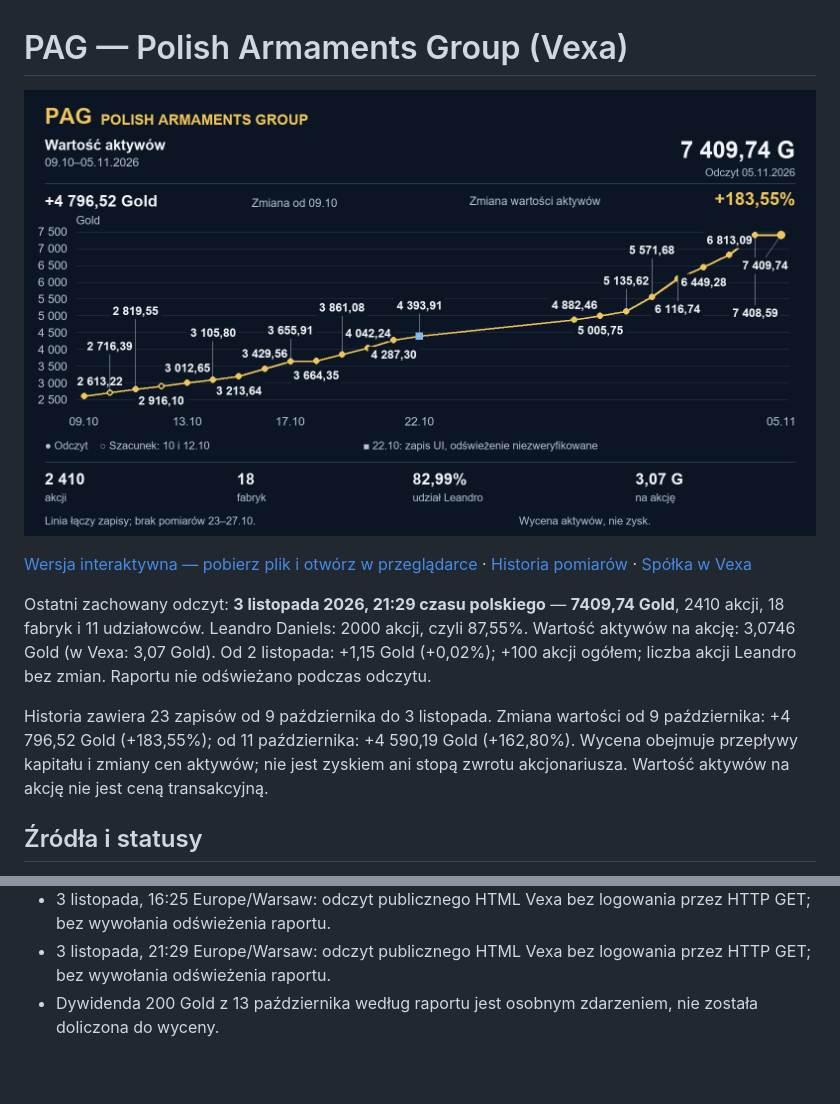
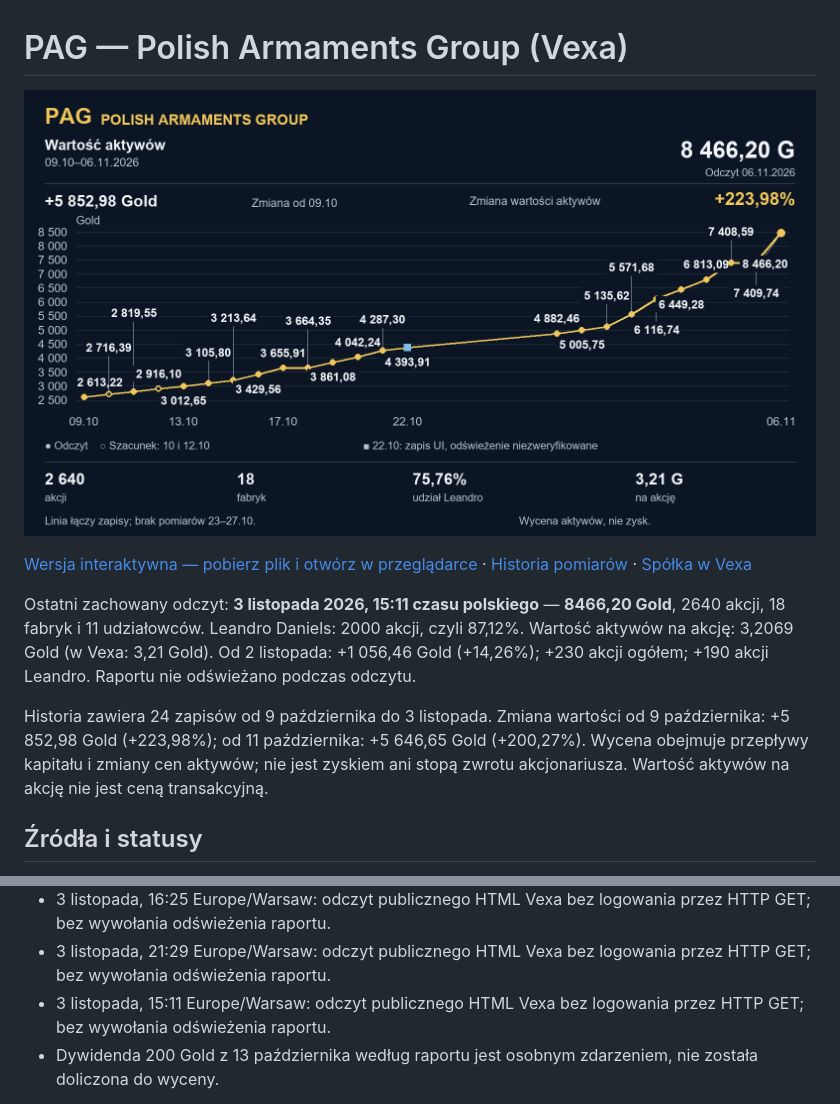
Before and after one commit to piotrzdrenka-droid/pag-chart, a Markdown page: README.md, 2 parts joined by grey strips. Rendered like a GitHub page; pictures changed too: pag-chart.png; blank space fills up the shorter version.

```diff
--- a/README.md
+++ b/README.md
@@ -4,9 +4,9 @@
 
 [Wersja interaktywna — pobierz plik i otwórz w przeglądarce](pag-chart.html) · [Historia pomiarów](history.json) · [Spółka w Vexa](https://vexa.e-sim.org/stockCompany.html?id=45)
 
-Ostatni zachowany odczyt: **3 listopada 2026, 21:29 czasu polskiego** — **7409,74 Gold**, 2410 akcji, 18 fabryk i 11 udziałowców. Leandro Daniels: 2000 akcji, czyli 87,55%. Wartość aktywów na akcję: 3,0746 Gold (w Vexa: 3,07 Gold). Od 2 listopada: +1,15 Gold (+0,02%); +100 akcji ogółem; liczba akcji Leandro bez zmian. Raportu nie odświeżano podczas odczytu.
+Ostatni zachowany odczyt: **3 listopada 2026, 15:11 czasu polskiego** — **8466,20 Gold**, 2640 akcji, 18 fabryk i 11 udziałowców. Leandro Daniels: 2000 akcji, czyli 87,12%. Wartość aktywów na akcję: 3,2069 Gold (w Vexa: 3,21 Gold). Od 2 listopada: +1 056,46 Gold (+14,26%); +230 akcji ogółem; +190 akcji Leandro. Raportu nie odświeżano podczas odczytu.
 
-Historia zawiera 23 zapisów od 9 października do 3 listopada. Zmiana wartości od 9 października: +4 796,52 Gold (+183,55%); od 11 października: +4 590,19 Gold (+162,80%). Wycena obejmuje przepływy kapitału i zmiany cen aktywów; nie jest zyskiem ani stopą zwrotu akcjonariusza. Wartość aktywów na akcję nie jest ceną transakcyjną.
+Historia zawiera 24 zapisów od 9 października do 3 listopada. Zmiana wartości od 9 października: +5 852,98 Gold (+223,98%); od 11 października: +5 646,65 Gold (+200,27%). Wycena obejmuje przepływy kapitału i zmiany cen aktywów; nie jest zyskiem ani stopą zwrotu akcjonariusza. Wartość aktywów na akcję nie jest ceną transakcyjną.
 
 ## Źródła i statusy
 
@@ -22,6 +22,7 @@ Historia zawiera 23 zapisów od 9 października do 3 listopada. Zmiana wartości
 - 3 listopada, 09:56 Europe/Warsaw: odczyt publicznego HTML Vexa bez logowania przez HTTP GET; bez wywołania odświeżenia raportu.
 - 3 listopada, 16:25 Europe/Warsaw: odczyt publicznego HTML Vexa bez logowania przez HTTP GET; bez wywołania odświeżenia raportu.
 - 3 listopada, 21:29 Europe/Warsaw: odczyt publicznego HTML Vexa bez logowania przez HTTP GET; bez wywołania odświeżenia raportu.
+- 3 listopada, 15:11 Europe/Warsaw: odczyt publicznego HTML Vexa bez logowania przez HTTP GET; bez wywołania odświeżenia raportu.
 - Dywidenda 200 Gold z 13 października według raportu jest osobnym zdarzeniem, nie została doliczona do wyceny.
 
 Brakujące metryki są zapisane jako `null`. Nie interpolujemy brakujących dni jako pomiarów. Nie ma odczytów z 23–27 października.
```
Also changed, not shown: 3 other files.
